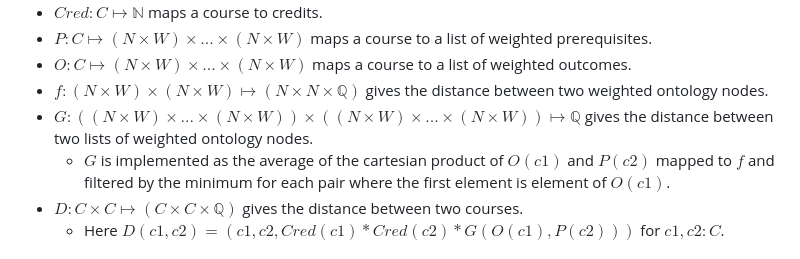
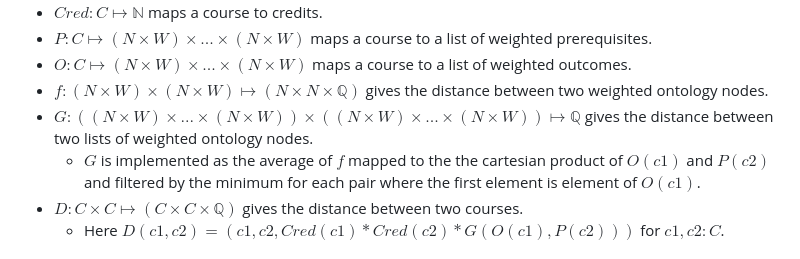
Before and after one commit to teemupaloniemi/gronto, a Markdown page: README.md, the part around the change. GitHub-like rendering.

Commit message:
doc: Fix sentence order.

```diff
--- a/README.md
+++ b/README.md
@@ -53,7 +53,7 @@ semsters, semester limits etc.
 - ${O} : {C} \mapsto ({N}\times{W})\times ... \times({N}\times{W})$ maps a course to a list of weighted outcomes.
 - ${f} : ({N}\times{W}) \times ({N}\times{W}) \mapsto ({N} \times {N} \times \mathbb{Q})$ gives the distance between two weighted ontology nodes.
 - ${G} : (({N}\times{W})\times ... \times({N}\times{W})) \times (({N}\times{W})\times ... \times({N}\times{W})) \mapsto \mathbb{Q}$ gives the distance between two lists of weighted ontology nodes.
-  - ${G}$ is implemented as the average of the cartesian product of ${O}(c1)$ and ${P}(c2)$ mapped to ${f}$ and filtered by the minimum for each pair where the first element is element of ${O}(c1)$.
+  - ${G}$ is implemented as the average of ${f}$ mapped to the the cartesian product of ${O}(c1)$ and ${P}(c2)$ and filtered by the minimum for each pair where the first element is element of ${O}(c1)$.
 - ${D} : {C} \times {C} \mapsto ({C} \times {C} \times \mathbb{Q})$ gives the distance between two courses.
   - Here ${D}(c1, c2) = (c1, c2, {Cred}(c1) * {Cred}(c2) * {G}({O}(c1), {P}(c2)))$ for $c1,c2 : {C}$.
 
```
